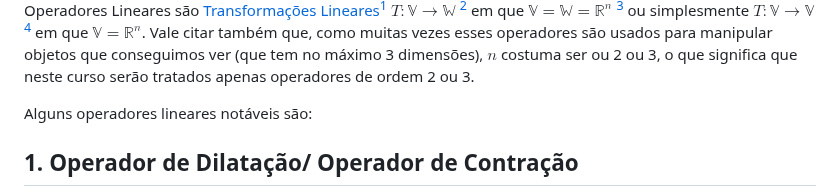
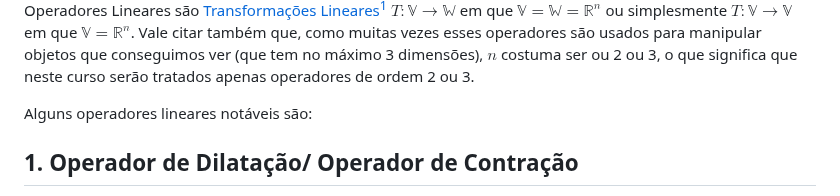
Before and after one commit to Nicky-Name05/Monitoria_algebra_linear, a Markdown page: Operadores Lineares.md, the part around one of its changes. Rendered like a GitHub page.

```diff
--- a/Operadores Lineares.md
+++ b/Operadores Lineares.md
@@ -1,3 +1,3 @@
-Operadores Lineares são [Transformações Lineares](<Transformações Lineares.md>)[^1] $T: \mathbb V\rightarrow \mathbb W$ [^2] em que $\mathbb V = \mathbb W= \mathbb R^n$ [^3] ou simplesmente $T: \mathbb V \rightarrow \mathbb V$ [^4] em que $\mathbb V = \mathbb R^n$. Vale citar também que, como muitas vezes esses operadores são usados para manipular objetos que conseguimos ver (que tem no máximo 3 dimensões), $n$ costuma ser ou 2 ou 3, o que significa que neste curso serão tratados apenas operadores de ordem 2 ou 3.
+Operadores Lineares são [Transformações Lineares](<Transformações Lineares.md>)[^1] $T: \mathbb V\rightarrow \mathbb W$ em que $\mathbb V = \mathbb W= \mathbb R^n$ ou simplesmente $T: \mathbb V \rightarrow \mathbb V$  em que $\mathbb V = \mathbb R^n$. Vale citar também que, como muitas vezes esses operadores são usados para manipular objetos que conseguimos ver (que tem no máximo 3 dimensões), $n$ costuma ser ou 2 ou 3, o que significa que neste curso serão tratados apenas operadores de ordem 2 ou 3.
 
 [^1]: [Operadores Lineares.pdf](<Operadores Lineares.pdf>)
```
Also changed, not shown: other parts of Operadores Lineares.md (+10 -9 lines).
